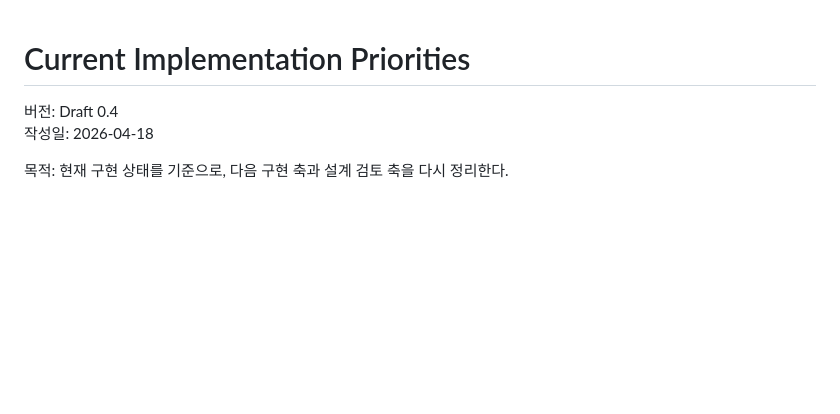
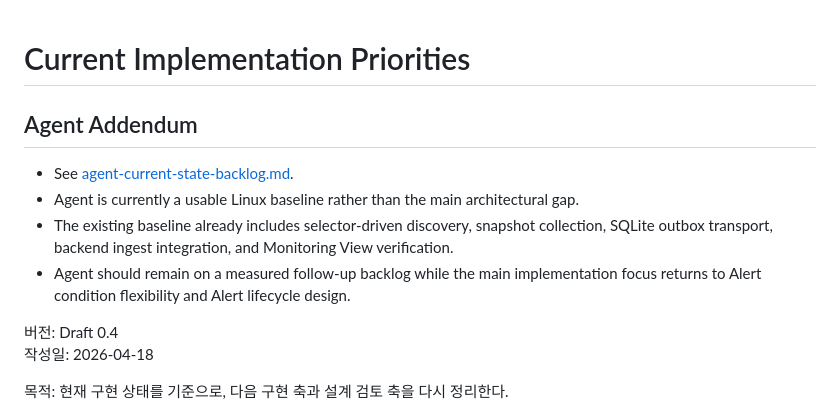
Before and after one commit to gomsoon/2604_swacan_auto, a Markdown page: docs/current-implementation-priorities.md, the part around the change. GitHub-like rendering; blank space fills up the shorter version.

Commit message:
Document agent baseline and follow-up backlog

```diff
--- a/docs/current-implementation-priorities.md
+++ b/docs/current-implementation-priorities.md
@@ -1,4 +1,11 @@
 # Current Implementation Priorities
+
+## Agent Addendum
+
+- See [agent-current-state-backlog.md](C:/2604_swacan_auto/docs/agent-current-state-backlog.md).
+- Agent is currently a usable Linux baseline rather than the main architectural gap.
+- The existing baseline already includes selector-driven discovery, snapshot collection, SQLite outbox transport, backend ingest integration, and Monitoring View verification.
+- Agent should remain on a measured follow-up backlog while the main implementation focus returns to Alert condition flexibility and Alert lifecycle design.
 
 버전: Draft 0.4
 작성일: 2026-04-18
```
Also changed, not shown: docs/agent-current-state-backlog.md (added, +73 -0 lines), docs/mvp-transition-roadmap.md (+7 -0 lines).
